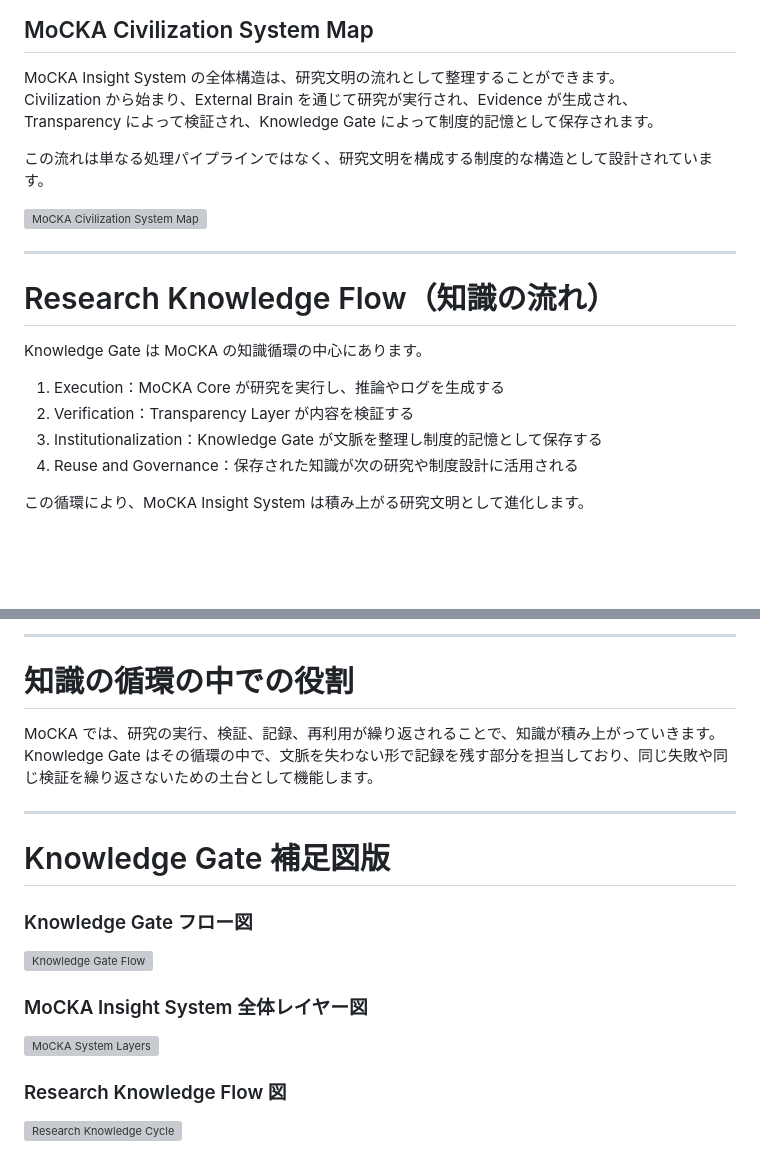
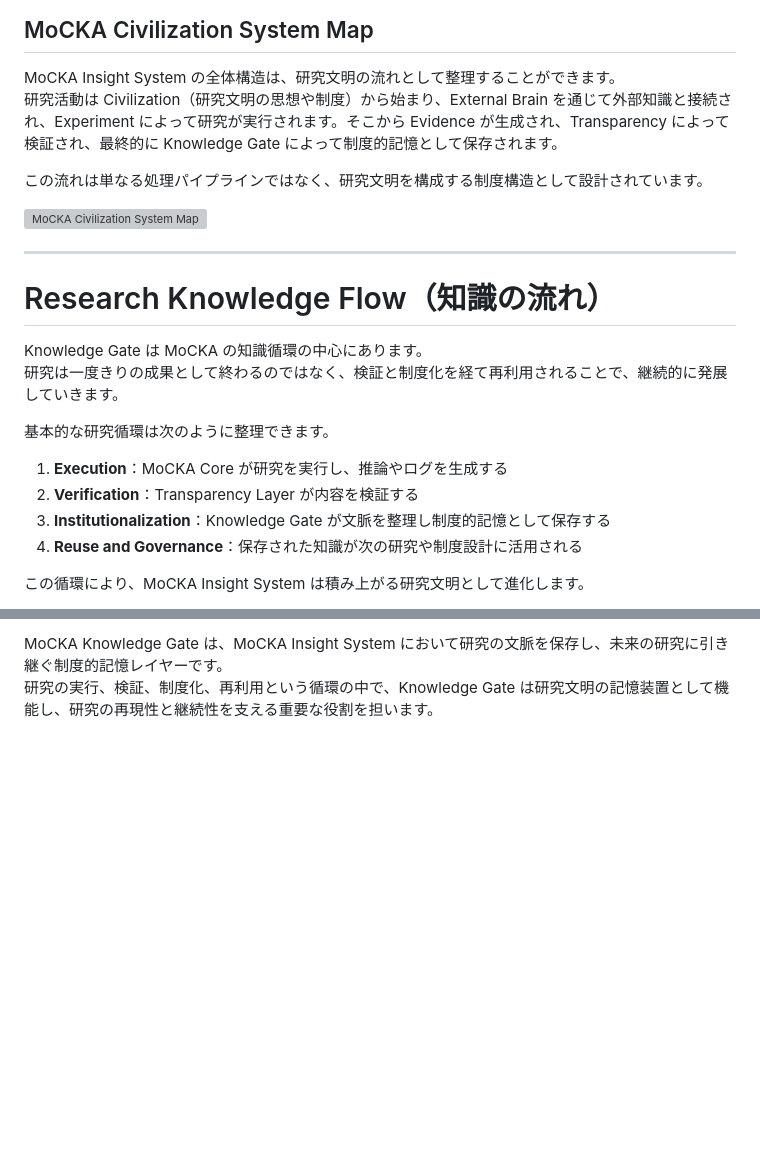
Before and after one commit to m-sirius-k/MoCKA-KNOWLEDGE-GATE, a Markdown page: testread.md, 2 parts joined by grey strips. Rendered like a GitHub page; blank space fills up the shorter version; grey boxes are pictures that could not be loaded.

```diff
--- a/testread.md
+++ b/testread.md
@@ -25,10 +24,9 @@ Knowledge Gate はこの中で、研究の文脈を受け取り、整理し、
 ## MoCKA Civilization System Map
 
 MoCKA Insight System の全体構造は、研究文明の流れとして整理することができます。
-Civilization から始まり、External Brain を通じて研究が実行され、Evidence が生成され、
-Transparency によって検証され、Knowledge Gate によって制度的記憶として保存されます。
+研究活動は Civilization（研究文明の思想や制度）から始まり、External Brain を通じて外部知識と接続され、Experiment によって研究が実行されます。そこから Evidence が生成され、Transparency によって検証され、最終的に Knowledge Gate によって制度的記憶として保存されます。
 
-この流れは単なる処理パイプラインではなく、研究文明を構成する制度的な構造として設計されています。
+この流れは単なる処理パイプラインではなく、研究文明を構成する制度構造として設計されています。
 
 ![MoCKA Civilization System Map](docs/images/mocka_civilization_system_map.svg)
 
@@ -37,10 +35,13 @@ Transparency によって検証され、Knowledge Gate によって制度的記
 # Research Knowledge Flow（知識の流れ）
 
 Knowledge Gate は MoCKA の知識循環の中心にあります。
+研究は一度きりの成果として終わるのではなく、検証と制度化を経て再利用されることで、継続的に発展していきます。
 
-1. Execution：MoCKA Core が研究を実行し、推論やログを生成する
-2. Verification：Transparency Layer が内容を検証する
-3. Institutionalization：Knowledge Gate が文脈を整理し制度的記憶として保存する
-4. Reuse and Governance：保存された知識が次の研究や制度設計に活用される
+基本的な研究循環は次のように整理できます。
+
+1. **Execution**：MoCKA Core が研究を実行し、推論やログを生成する
+2. **Verification**：Transparency Layer が内容を検証する
+3. **Institutionalization**：Knowledge Gate が文脈を整理し制度的記憶として保存する
+4. **Reuse and Governance**：保存された知識が次の研究や制度設計に活用される
 
 この循環により、MoCKA Insight System は積み上がる研究文明として進化します。
@@ -118,18 +120,2 @@ Knowledge Gate に入ってくるのは、実行ログ、推論の流れ、検
----
-
-# 知識の循環の中での役割
-
-MoCKA では、研究の実行、検証、記録、再利用が繰り返されることで、知識が積み上がっていきます。Knowledge Gate はその循環の中で、文脈を失わない形で記録を残す部分を担当しており、同じ失敗や同じ検証を繰り返さないための土台として機能します。
-
----
-
-# Knowledge Gate 補足図版
-
-### Knowledge Gate フロー図
-![Knowledge Gate Flow](docs/images/knowledge_gate_flow.svg)
-
-### MoCKA Insight System 全体レイヤー図
-![MoCKA System Layers](docs/images/mocka_system_layers.svg)
-
-### Research Knowledge Flow 図
-![Research Knowledge Cycle](docs/images/research_knowledge_cycle.svg)
+MoCKA Knowledge Gate は、MoCKA Insight System において研究の文脈を保存し、未来の研究に引き継ぐ制度的記憶レイヤーです。
+研究の実行、検証、制度化、再利用という循環の中で、Knowledge Gate は研究文明の記憶装置として機能し、研究の再現性と継続性を支える重要な役割を担います。
```
Also changed, not shown: other parts of testread.md (+42 -42 lines).
